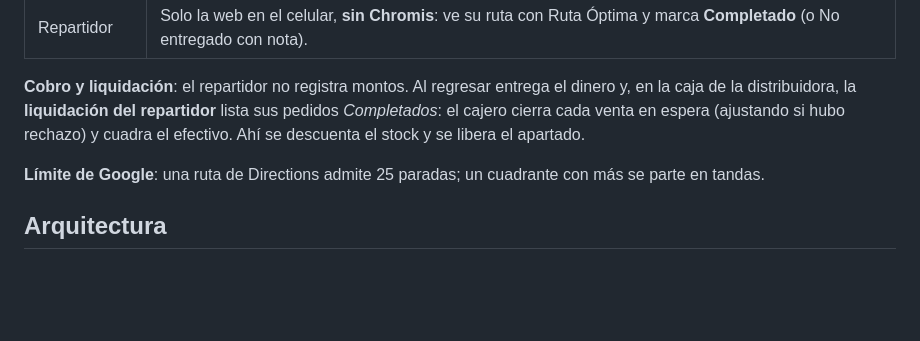
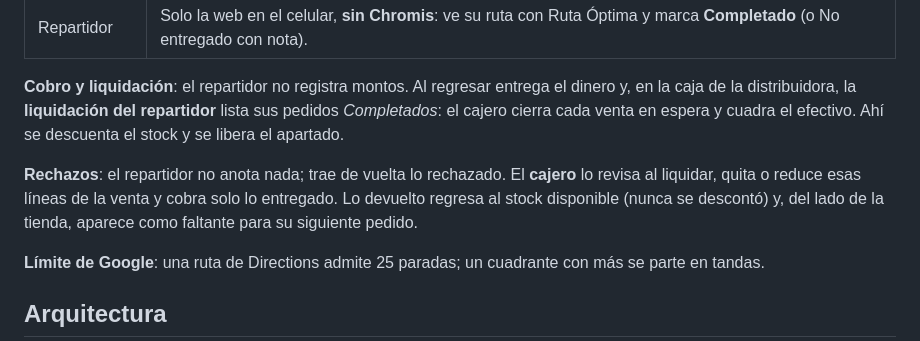
Before and after one commit to Geco96/chromis-1.5.4-mejoras, a Markdown page: docs/DISENO-ENTERPRISE.md, the part around the change. Drawn GitHub-style; blank space fills up the shorter version.

Commit message:
Diseño Enterprise: el cajero ajusta los rechazos al liquidar
Co-Authored-By: Claude Opus 5.5 <noreply@anthropic.com>
Claude-Session: https://claude.ai/code/session_01T5BQjq9f7rzHjyNLPXo3bM

```diff
--- a/docs/DISENO-ENTERPRISE.md
+++ b/docs/DISENO-ENTERPRISE.md
@@ -111,7 +111,11 @@ Confirmado ─► Preparado ─► En ruta ─► Completado ─► Liquidado (e
 
 **Cobro y liquidación**: el repartidor no registra montos. Al regresar entrega el dinero y, en la caja de la
 distribuidora, la **liquidación del repartidor** lista sus pedidos *Completados*: el cajero cierra cada venta en
-espera (ajustando si hubo rechazo) y cuadra el efectivo. Ahí se descuenta el stock y se libera el apartado.
+espera y cuadra el efectivo. Ahí se descuenta el stock y se libera el apartado.
+
+**Rechazos**: el repartidor no anota nada; trae de vuelta lo rechazado. El **cajero** lo revisa al liquidar,
+quita o reduce esas líneas de la venta y cobra solo lo entregado. Lo devuelto regresa al stock disponible
+(nunca se descontó) y, del lado de la tienda, aparece como faltante para su siguiente pedido.
 
 **Límite de Google**: una ruta de Directions admite 25 paradas; un cuadrante con más se parte en tandas.
 
```
